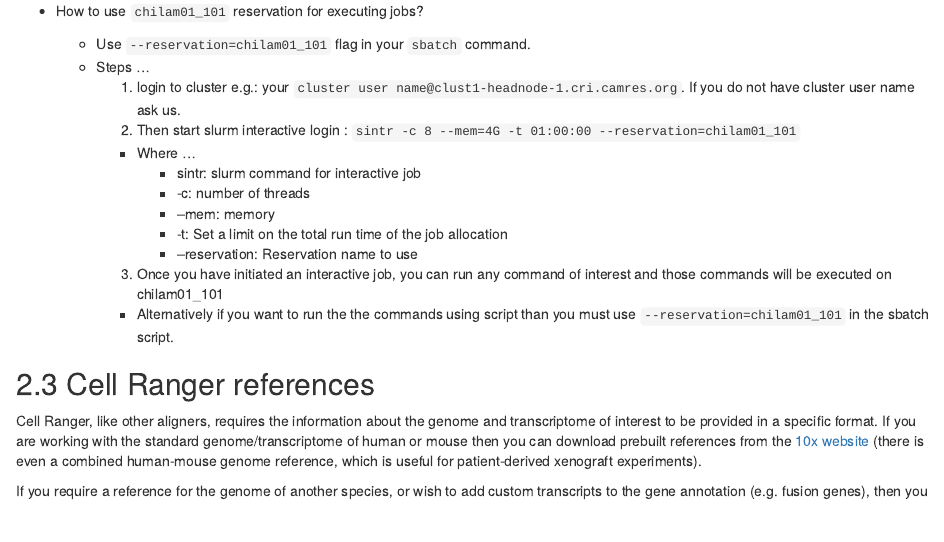
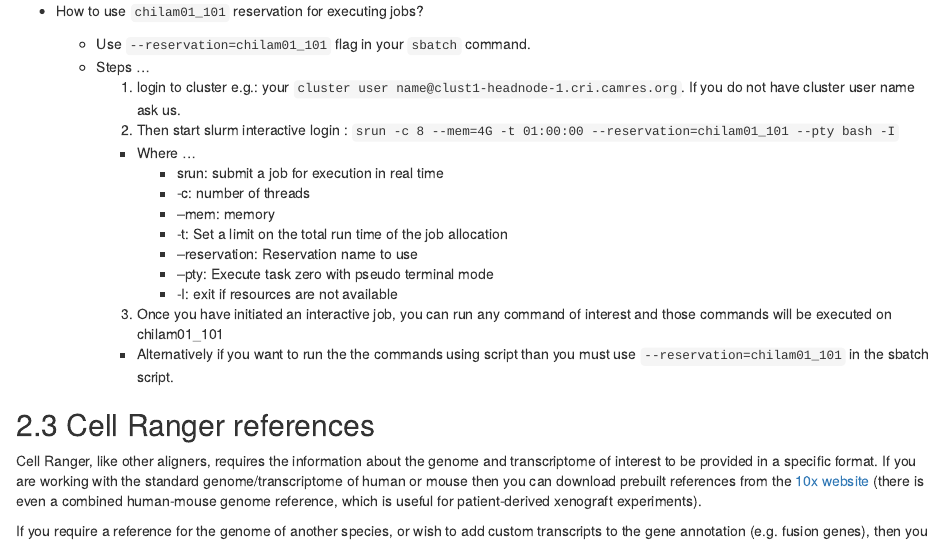
Before and after one commit to bioinformatics-core-shared-training/Bitesize_SingleCell_2024, an R Markdown document (Markdowns/03_CellRanger.Rmd): the page in a window 1100 px wide, from 1590 px down. The pictures show the output file Markdowns/03_CellRanger.html that the author committed with the source, opened offline.

Commit message:
Interactive job with srun

```diff
--- a/Markdowns/03_CellRanger.Rmd
+++ b/Markdowns/03_CellRanger.Rmd
@@ -96,13 +96,15 @@ The cell ranger executable is in `Software/cellranger-7.2.0/bin` and to run cell
   * Use `--reservation=chilam01_101` flag in your `sbatch` command.
   * Steps ...
     1. login to cluster e.g.: your `cluster user name@clust1-headnode-1.cri.camres.org`. If you do not have cluster user name ask us.
-    2. Then start slurm  interactive login : `sintr -c 8 --mem=4G -t 01:00:00 --reservation=chilam01_101 `
+    2. Then start slurm  interactive login : `srun -c 8 --mem=4G -t 01:00:00 --reservation=chilam01_101 --pty bash -I`
       * Where ...
-        * sintr: slurm command for interactive job
+        * srun: submit a job for execution in real time
         * -c: number of threads
         * --mem: memory
         * -t: Set a limit on the total run time of the job allocation
         * --reservation: Reservation name to use
+        * --pty: Execute task zero with pseudo terminal mode
+        * -I: exit if resources are not available
     3. Once you have initiated an interactive job, you can run any command of interest and those commands will be executed on chilam01_101
 
     * Alternatively if you want to run the the commands using script than you must use `--reservation=chilam01_101` in the sbatch script.
```
Also changed, not shown: Markdowns/03_CellRanger.html, Markdowns/03_CellRanger.Rmd (2 more changed lines).
